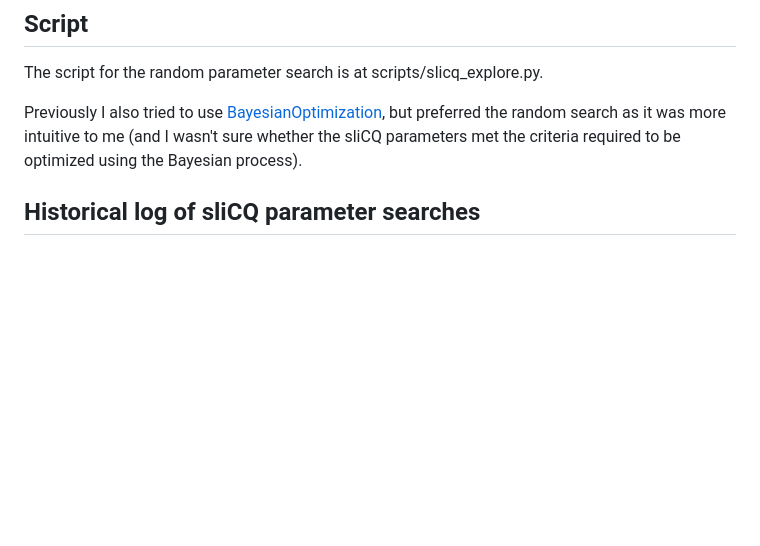
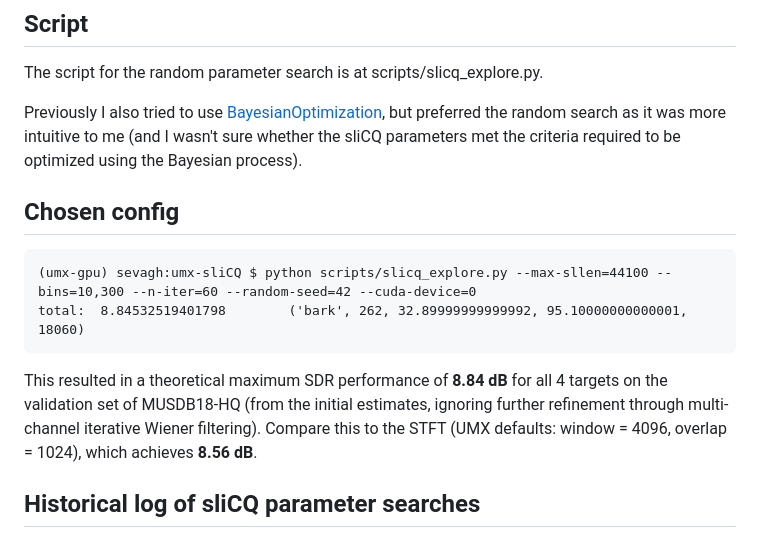
Before and after one commit to sevagh/xumx-sliCQ, a Markdown page: docs/slicq_params.md, the part around the change. GitHub-like rendering; blank space fills up the shorter version.

````diff
--- a/docs/slicq_params.md
+++ b/docs/slicq_params.md
@@ -73,6 +73,15 @@ Various constraints were discovered during the experimentation procedure, such a
 The script for the random parameter search is at scripts/slicq_explore.py.
 
 Previously I also tried to use [BayesianOptimization](https://github.com/fmfn/BayesianOptimization), but preferred the random search as it was more intuitive to me (and I wasn't sure whether the sliCQ parameters met the criteria required to be optimized using the Bayesian process).
+
+## Chosen config
+
+```
+(umx-gpu) sevagh:umx-sliCQ $ python scripts/slicq_explore.py --max-sllen=44100 --bins=10,300 --n-iter=60 --random-seed=42 --cuda-device=0
+total:  8.84532519401798        ('bark', 262, 32.89999999999992, 95.10000000000001, 18060)
+```
+
+This resulted in a theoretical maximum SDR performance of **8.84 dB** for all 4 targets on the validation set of MUSDB18-HQ (from the initial estimates, ignoring further refinement through multi-channel iterative Wiener filtering). Compare this to the STFT (UMX defaults: window = 4096, overlap = 1024), which achieves **8.56 dB**.
 
 ## Historical log of sliCQ parameter searches
 
````
Also changed, not shown: README.md (+7 -7 lines), .github/xumx_slicq_pertarget.png.
